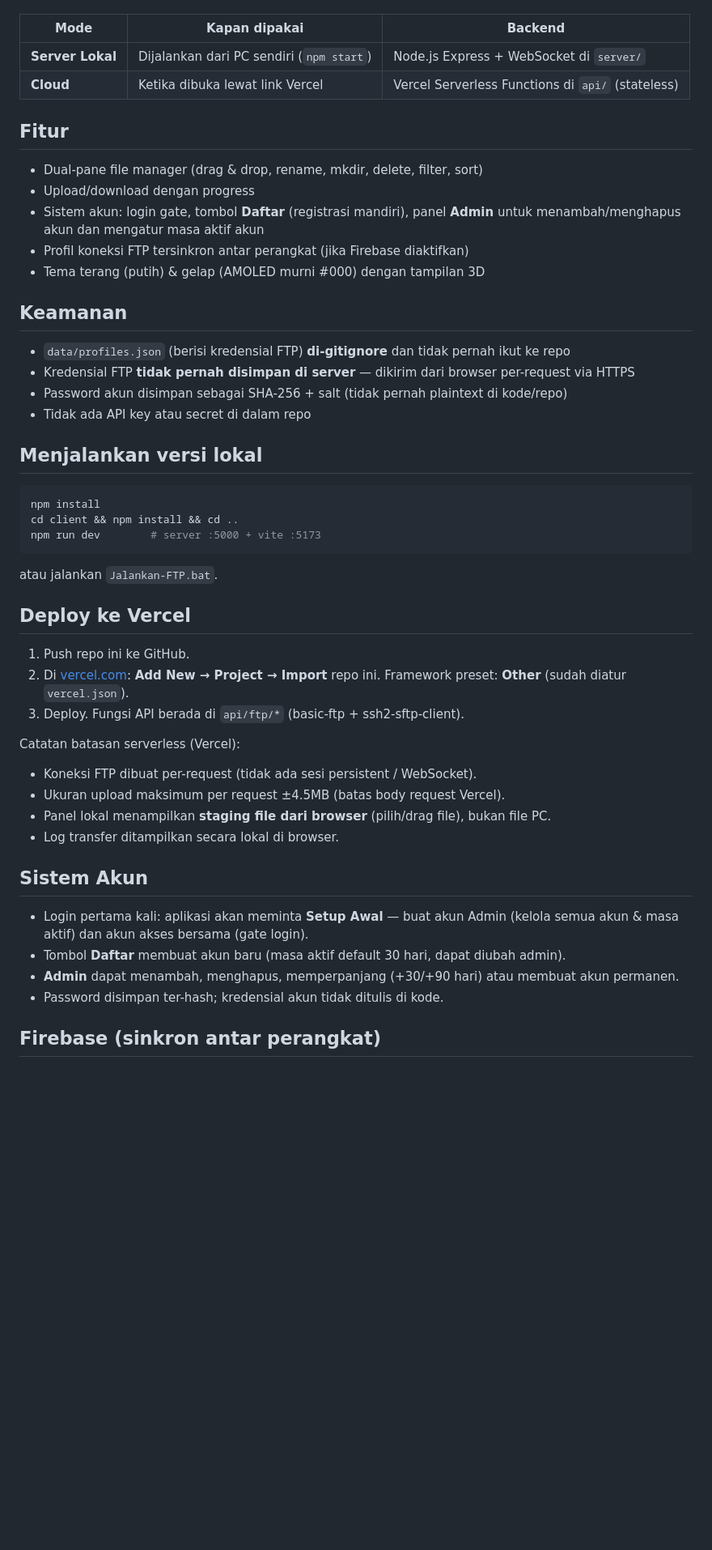
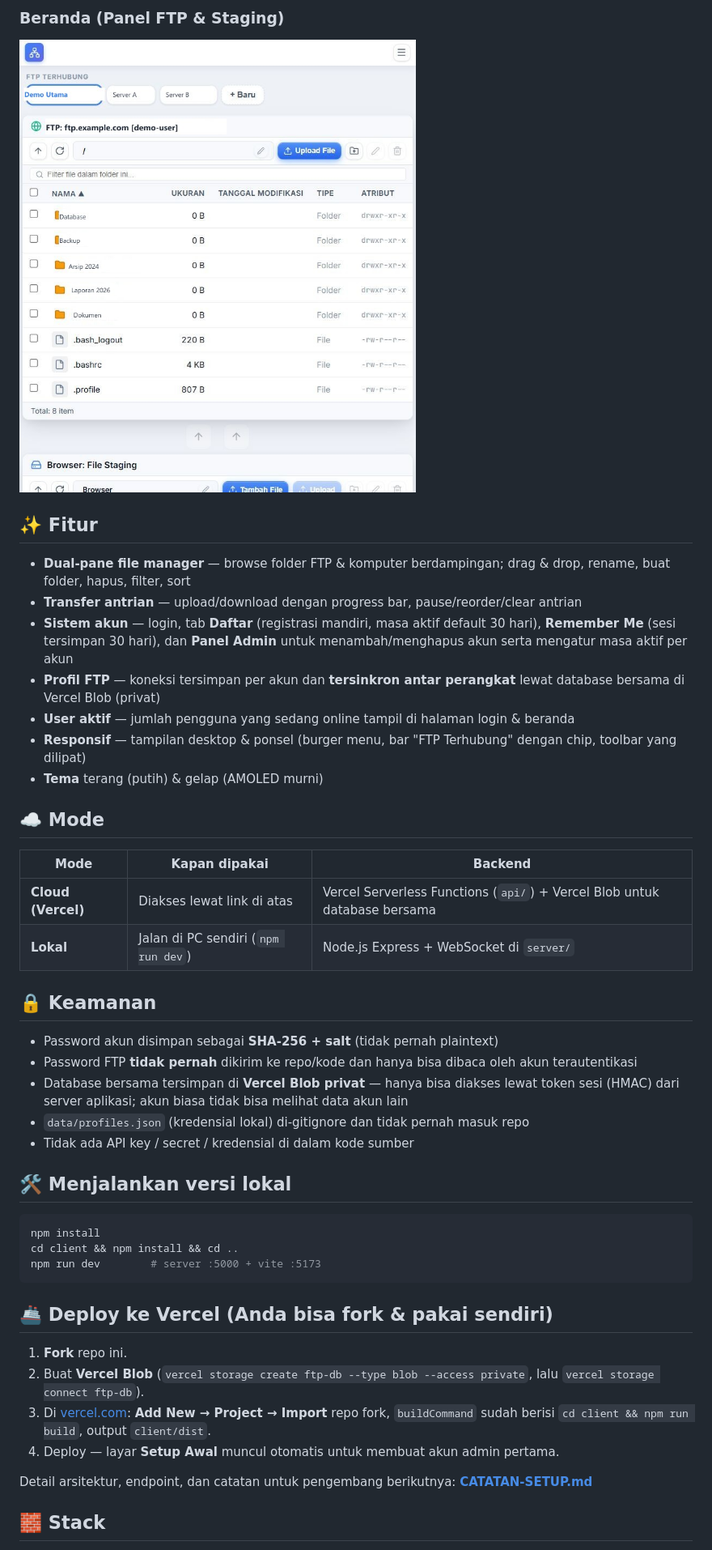
Before and after one commit to siput-bersenjata/web-ftp-client, a Markdown page: README.md, the part around one of its changes. Shown at 81% size. GitHub-like rendering; pictures changed too: docs/screenshot-home.jpeg (added); blank space fills up the shorter version.

Commit message:
docs: README with live link + app screenshots (home & login)

````diff
--- a/README.md
+++ b/README.md
@@ -5,26 +18,37 @@ server FTP. Tersedia dua mode:
+### Beranda (Panel FTP & Staging)
+![Beranda — FTP Web Client](docs/screenshot-home.jpeg)
+
+## ✨ Fitur
+
+- **Dual-pane file manager** — browse folder FTP & komputer berdampingan; drag & drop, rename, buat folder, hapus, filter, sort
+- **Transfer antrian** — upload/download dengan progress bar, pause/reorder/clear antrian
+- **Sistem akun** — login, tab **Daftar** (registrasi mandiri, masa aktif default 30 hari),
+  **Remember Me** (sesi tersimpan 30 hari), dan **Panel Admin** untuk menambah/menghapus
+  akun serta mengatur masa aktif per akun
+- **Profil FTP** — koneksi tersimpan per akun dan **tersinkron antar perangkat** lewat
+  database bersama di Vercel Blob (privat)
+- **User aktif** — jumlah pengguna yang sedang online tampil di halaman login & beranda
+- **Responsif** — tampilan desktop & ponsel (burger menu, bar "FTP Terhubung" dengan chip,
+  toolbar yang dilipat)
+- **Tema** terang (putih) & gelap (AMOLED murni)
+
+## ☁️ Mode
 
 | Mode | Kapan dipakai | Backend |
-|------|--------------|---------|
-| **Server Lokal** | Dijalankan dari PC sendiri (`npm start`) | Node.js Express + WebSocket di `server/` |
-| **Cloud** | Ketika dibuka lewat link Vercel | Vercel Serverless Functions di `api/` (stateless) |
+|------|---------------|---------|
+| **Cloud (Vercel)** | Diakses lewat link di atas | Vercel Serverless Functions (`api/`) + Vercel Blob untuk database bersama |
+| **Lokal** | Jalan di PC sendiri (`npm run dev`) | Node.js Express + WebSocket di `server/` |
 
-## Fitur
+## 🔒 Keamanan
 
-- Dual-pane file manager (drag & drop, rename, mkdir, delete, filter, sort)
-- Upload/download dengan progress
-- Sistem akun: login gate, tombol **Daftar** (registrasi mandiri), panel **Admin**
-  untuk menambah/menghapus akun dan mengatur masa aktif akun
-- Profil koneksi FTP tersinkron antar perangkat (jika Firebase diaktifkan)
-- Tema terang (putih) & gelap (AMOLED murni #000) dengan tampilan 3D
+- Password akun disimpan sebagai **SHA-256 + salt** (tidak pernah plaintext)
+- Password FTP **tidak pernah** dikirim ke repo/kode dan hanya bisa dibaca oleh akun terautentikasi
+- Database bersama tersimpan di **Vercel Blob privat** — hanya bisa diakses lewat token sesi
+  (HMAC) dari server aplikasi; akun biasa tidak bisa melihat data akun lain
+- `data/profiles.json` (kredensial lokal) di-gitignore dan tidak pernah masuk repo
+- Tidak ada API key / secret / kredensial di dalam kode sumber
 
-## Keamanan
-
-- `data/profiles.json` (berisi kredensial FTP) **di-gitignore** dan tidak pernah ikut ke repo
-- Kredensial FTP **tidak pernah disimpan di server** — dikirim dari browser per-request via HTTPS
-- Password akun disimpan sebagai SHA-256 + salt (tidak pernah plaintext di kode/repo)
-- Tidak ada API key atau secret di dalam repo
-
-## Menjalankan versi lokal
+## 🛠️ Menjalankan versi lokal
 
 ```bash
 npm install
@@ -32,29 +56,17 @@ cd client && npm install && cd ..
 npm run dev        # server :5000 + vite :5173
 ```
 
-atau jalankan `Jalankan-FTP.bat`.
+## 🚢 Deploy ke Vercel (Anda bisa fork & pakai sendiri)
 
-## Deploy ke Vercel
+1. **Fork** repo ini.
+2. Buat **Vercel Blob** (`vercel storage create ftp-db --type blob --access private`, lalu
+   `vercel storage connect ftp-db`).
+3. Di [vercel.com](https://vercel.com): **Add New → Project → Import** repo fork,
+   `buildCommand` sudah berisi `cd client && npm run build`, output `client/dist`.
+4. Deploy — layar **Setup Awal** muncul otomatis untuk membuat akun admin pertama.
 
-1. Push repo ini ke GitHub.
-2. Di [vercel.com](https://vercel.com): **Add New → Project → Import** repo ini.
-   Framework preset: **Other** (sudah diatur `vercel.json`).
-3. Deploy. Fungsi API berada di `api/ftp/*` (basic-ftp + ssh2-sftp-client).
+Detail arsitektur, endpoint, dan catatan untuk pengembang berikutnya:
+**[CATATAN-SETUP.md](CATATAN-SETUP.md)**
 
-Catatan batasan serverless (Vercel):
+## 🧱 Stack
 
-- Koneksi FTP dibuat per-request (tidak ada sesi persistent / WebSocket).
-- Ukuran upload maksimum per request ±4.5MB (batas body request Vercel).
-- Panel lokal menampilkan **staging file dari browser** (pilih/drag file), bukan file PC.
-- Log transfer ditampilkan secara lokal di browser.
-
-## Sistem Akun
-
-- Login pertama kali: aplikasi akan meminta **Setup Awal** — buat akun Admin (kelola semua
-  akun & masa aktif) dan akun akses bersama (gate login).
-- Tombol **Daftar** membuat akun baru (masa aktif default 30 hari, dapat diubah admin).
-- **Admin** dapat menambah, menghapus, memperpanjang (+30/+90 hari) atau membuat akun permanen.
-- Password disimpan ter-hash; kredensial akun tidak ditulis di kode.
-
-## Firebase (sinkron antar perangkat)
-
````
Also changed, not shown: other parts of README.md (+18 -29 lines), docs/screenshot-login.jpeg (added).
